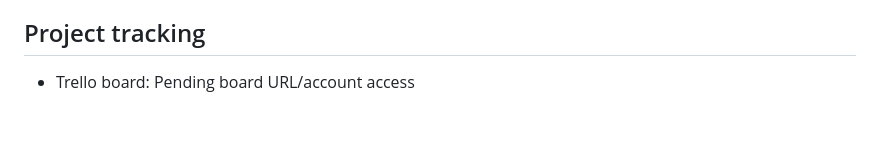
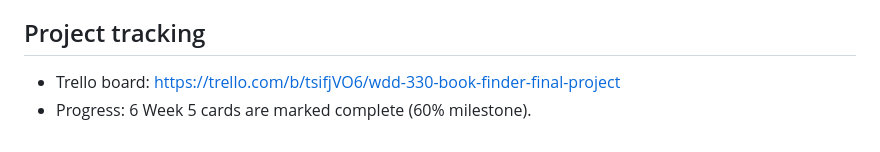
Before and after one commit to RRegnieRR/shelfscout, a Markdown page: WEEK05_REPORT.md, the part around the change. GitHub-like rendering.

Commit message:
Add Week 5 Trello progress link

```diff
--- a/WEEK05_REPORT.md
+++ b/WEEK05_REPORT.md
@@ -66,4 +66,5 @@ This week I learned how to coordinate multiple asynchronous API requests while k
 
 ## Project tracking
 
-- Trello board: Pending board URL/account access
+- Trello board: https://trello.com/b/tsifjVO6/wdd-330-book-finder-final-project
+- Progress: 6 Week 5 cards are marked complete (60% milestone).
```
